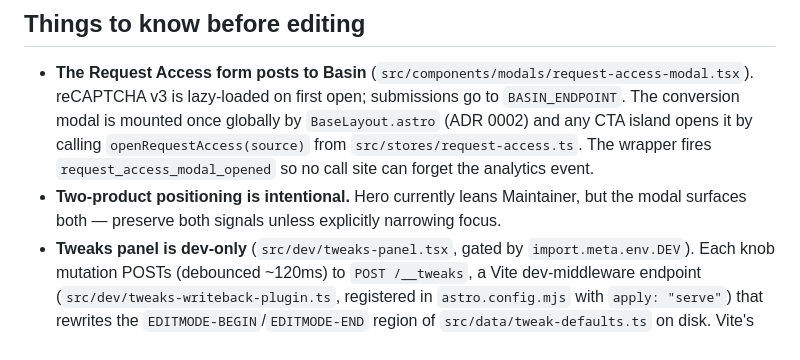
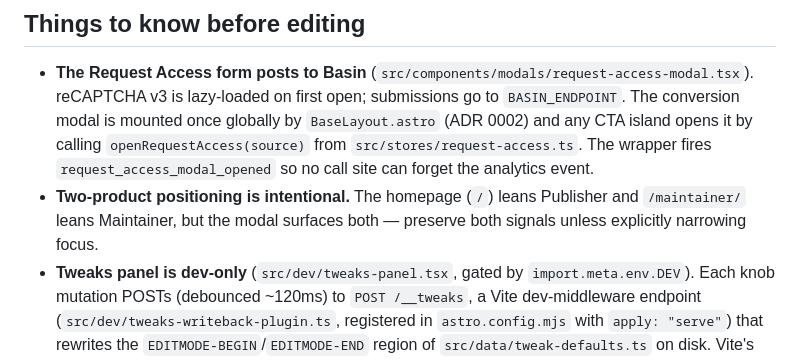
Before and after one commit to orkun1675/ube, a Markdown page: CLAUDE.md, the part around the change. GitHub-like rendering.

```diff
--- a/CLAUDE.md
+++ b/CLAUDE.md
@@ -49,7 +49,7 @@ public/                        # copied verbatim to dist/ — served at site roo
 
 ## Things to know before editing
 - **The Request Access form posts to Basin** (`src/components/modals/request-access-modal.tsx`). reCAPTCHA v3 is lazy-loaded on first open; submissions go to `BASIN_ENDPOINT`. The conversion modal is mounted once globally by `BaseLayout.astro` (ADR 0002) and any CTA island opens it by calling `openRequestAccess(source)` from `src/stores/request-access.ts`. The wrapper fires `request_access_modal_opened` so no call site can forget the analytics event.
-- **Two-product positioning is intentional.** Hero currently leans Maintainer, but the modal surfaces both — preserve both signals unless explicitly narrowing focus.
+- **Two-product positioning is intentional.** The homepage (`/`) leans Publisher and `/maintainer/` leans Maintainer, but the modal surfaces both — preserve both signals unless explicitly narrowing focus.
 - **Tweaks panel is dev-only** (`src/dev/tweaks-panel.tsx`, gated by `import.meta.env.DEV`). Each knob mutation POSTs (debounced ~120ms) to `POST /__tweaks`, a Vite dev-middleware endpoint (`src/dev/tweaks-writeback-plugin.ts`, registered in `astro.config.mjs` with `apply: "serve"`) that rewrites the `EDITMODE-BEGIN`/`EDITMODE-END` region of `src/data/tweak-defaults.ts` on disk. Vite's HMR then re-renders the page with the new defaults. The endpoint is excluded from production builds entirely — see ADR 0005. Don't reformat the EDITMODE block by hand; the plugin's parser expects `key: "string-value",` pairs.
 - **Amplitude is gated to production.** `BaseLayout.astro` loads Amplitude's Unified Script and initializes it, but only when `location.hostname` is `ube.dev` or a subdomain. On `localhost` the snippet stub installs but `init` is skipped, so no events or replays fire. Escape hatch for local verification: append `?amplitude=1` to the URL. **Only test Amplitude locally if explicitly asked.**
 - **TypeScript is strict** (per ADR 0004): `noUnusedLocals`, `noUnusedParameters`, `noUncheckedIndexedAccess`, `noPropertyAccessFromIndexSignature`. Match what's already in the codebase rather than weakening the config.
```
